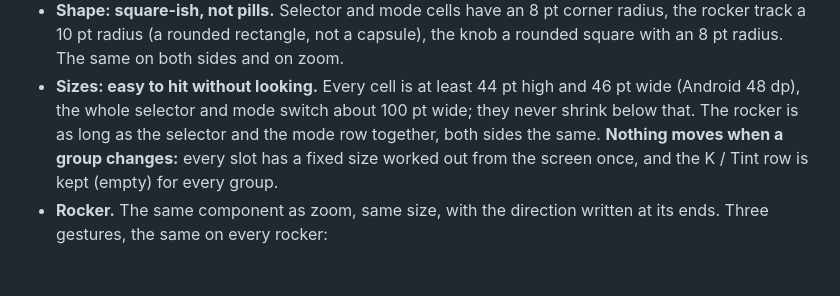
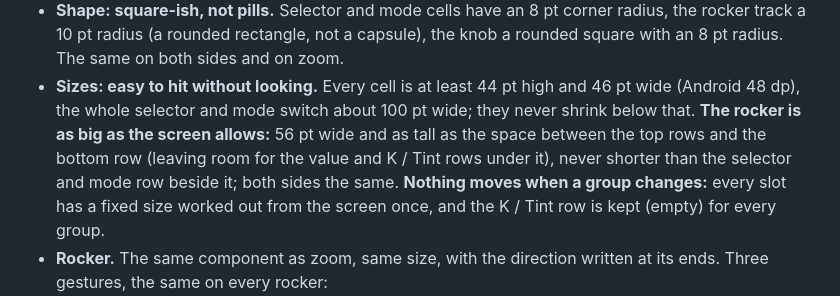
Before and after one commit to Eyevinn/tallycam, a Markdown page: docs/UI_DESIGN.md, the part around the change. Rendered like a GitHub page; blank space fills up the shorter version.

Commit message:
UI design: rockers as tall as the screen allows, 56 pt wide
Co-Authored-By: Claude Opus 5.5 <noreply@anthropic.com>

```diff
--- a/docs/UI_DESIGN.md
+++ b/docs/UI_DESIGN.md
@@ -138,8 +138,11 @@ Right side shown; the left one is its mirror image.
   sides and on zoom.
 - **Sizes: easy to hit without looking.** Every cell is at least 44 pt high
   and 46 pt wide (Android 48 dp), the whole selector and mode switch about
-  100 pt wide; they never shrink below that. The rocker is as long as the
-  selector and the mode row together, both sides the same. **Nothing moves
+  100 pt wide; they never shrink below that. **The rocker is as big as the
+  screen allows:** 56 pt wide and as tall as the space between the top rows
+  and the bottom row (leaving room for the value and K / Tint rows under
+  it), never shorter than the selector and mode row beside it; both sides
+  the same. **Nothing moves
   when a group changes:** every slot has a fixed size worked out from the
   screen once, and the K / Tint row is kept (empty) for every group.
 - **Rocker.** The same component as zoom, same size, with the direction
```
